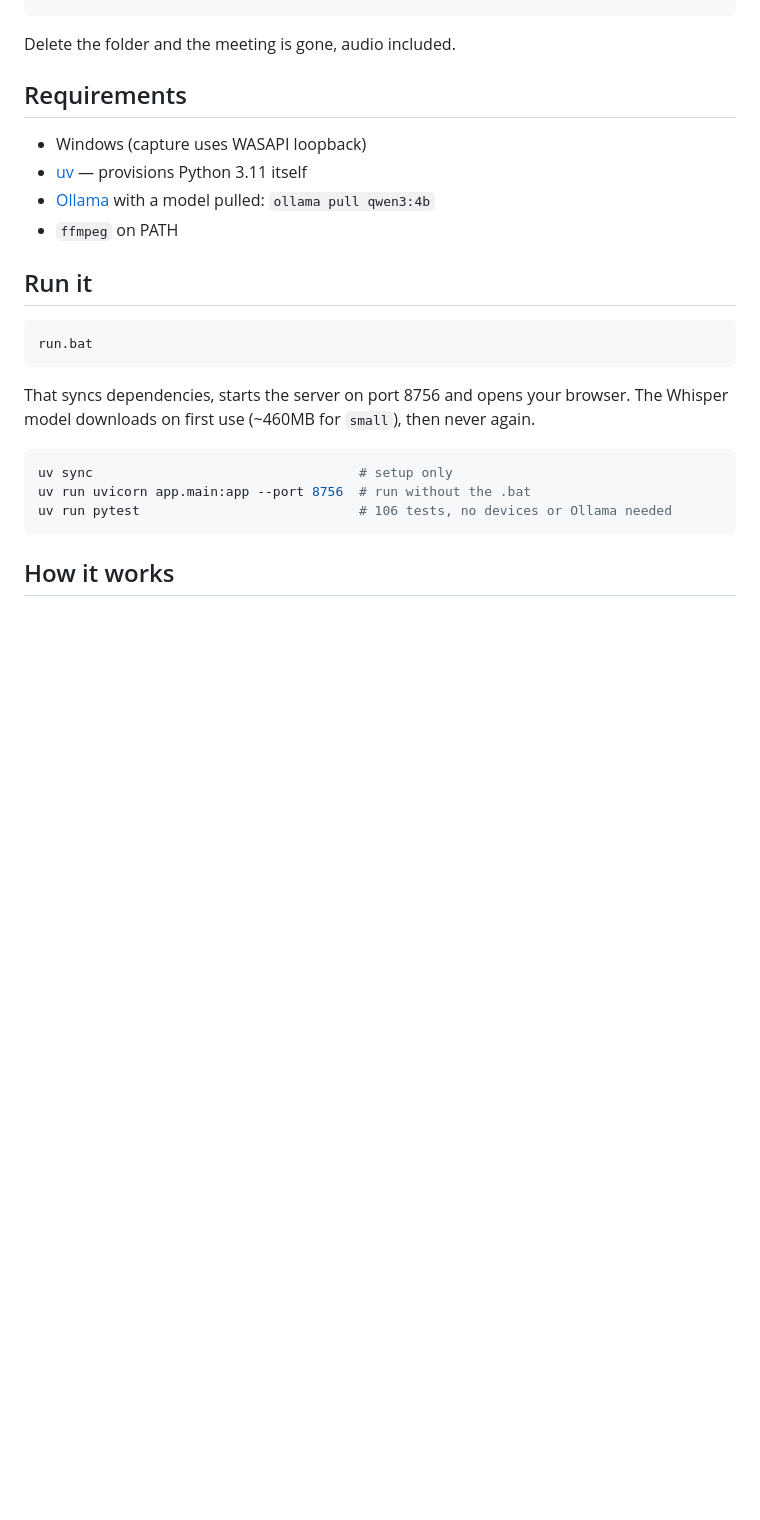
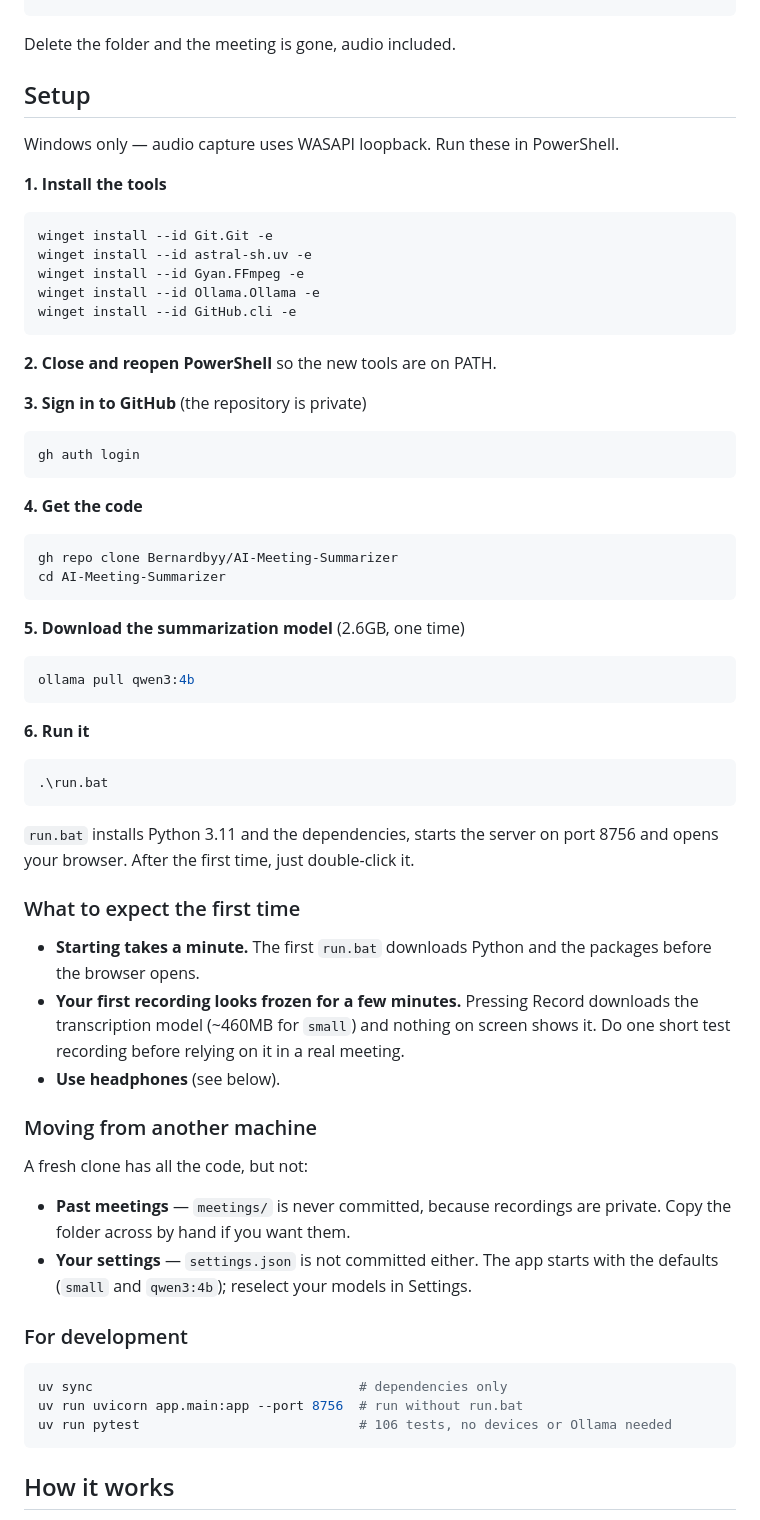
Before and after one commit to Bernardbyy/AI-Meeting-Summarizer, a Markdown page: README.md, the part around the change. GitHub-like rendering; blank space fills up the shorter version.

Commit message:
Add step-by-step setup guide to README
Replaces the bare requirements list with install commands for each tool, the GitHub sign-in the private clone needs, what to expect on the first run, and what a fresh clone does not carry over (recordings and settings).

````diff
--- a/README.md
+++ b/README.md
@@ -20,25 +20,73 @@ meetings/2026-09-02_1806/
 
 Delete the folder and the meeting is gone, audio included.
 
-## Requirements
+## Setup
 
-- Windows (capture uses WASAPI loopback)
-- [uv](https://docs.astral.sh/uv/) — provisions Python 3.11 itself
-- [Ollama](https://ollama.com/) with a model pulled: `ollama pull qwen3:4b`
-- `ffmpeg` on PATH
+Windows only — audio capture uses WASAPI loopback. Run these in PowerShell.
 
-## Run it
+**1. Install the tools**
 
-```
-run.bat
+```powershell
+winget install --id Git.Git -e
+winget install --id astral-sh.uv -e
+winget install --id Gyan.FFmpeg -e
+winget install --id Ollama.Ollama -e
+winget install --id GitHub.cli -e
 ```
 
-That syncs dependencies, starts the server on port 8756 and opens your browser.
-The Whisper model downloads on first use (~460MB for `small`), then never again.
+**2. Close and reopen PowerShell** so the new tools are on PATH.
 
-```bash
-uv sync                                  # setup only
-uv run uvicorn app.main:app --port 8756  # run without the .bat
+**3. Sign in to GitHub** (the repository is private)
+
+```powershell
+gh auth login
+```
+
+**4. Get the code**
+
+```powershell
+gh repo clone Bernardbyy/AI-Meeting-Summarizer
+cd AI-Meeting-Summarizer
+```
+
+**5. Download the summarization model** (2.6GB, one time)
+
+```powershell
+ollama pull qwen3:4b
+```
+
+**6. Run it**
+
+```powershell
+.\run.bat
+```
+
+`run.bat` installs Python 3.11 and the dependencies, starts the server on port
+8756 and opens your browser. After the first time, just double-click it.
+
+### What to expect the first time
+
+- **Starting takes a minute.** The first `run.bat` downloads Python and the
+  packages before the browser opens.
+- **Your first recording looks frozen for a few minutes.** Pressing Record
+  downloads the transcription model (~460MB for `small`) and nothing on screen
+  shows it. Do one short test recording before relying on it in a real meeting.
+- **Use headphones** (see below).
+
+### Moving from another machine
+
+A fresh clone has all the code, but not:
+
+- **Past meetings** — `meetings/` is never committed, because recordings are
+  private. Copy the folder across by hand if you want them.
+- **Your settings** — `settings.json` is not committed either. The app starts
+  with the defaults (`small` and `qwen3:4b`); reselect your models in Settings.
+
+### For development
+
+```powershell
+uv sync                                  # dependencies only
+uv run uvicorn app.main:app --port 8756  # run without run.bat
 uv run pytest                            # 106 tests, no devices or Ollama needed
 ```
 
````
